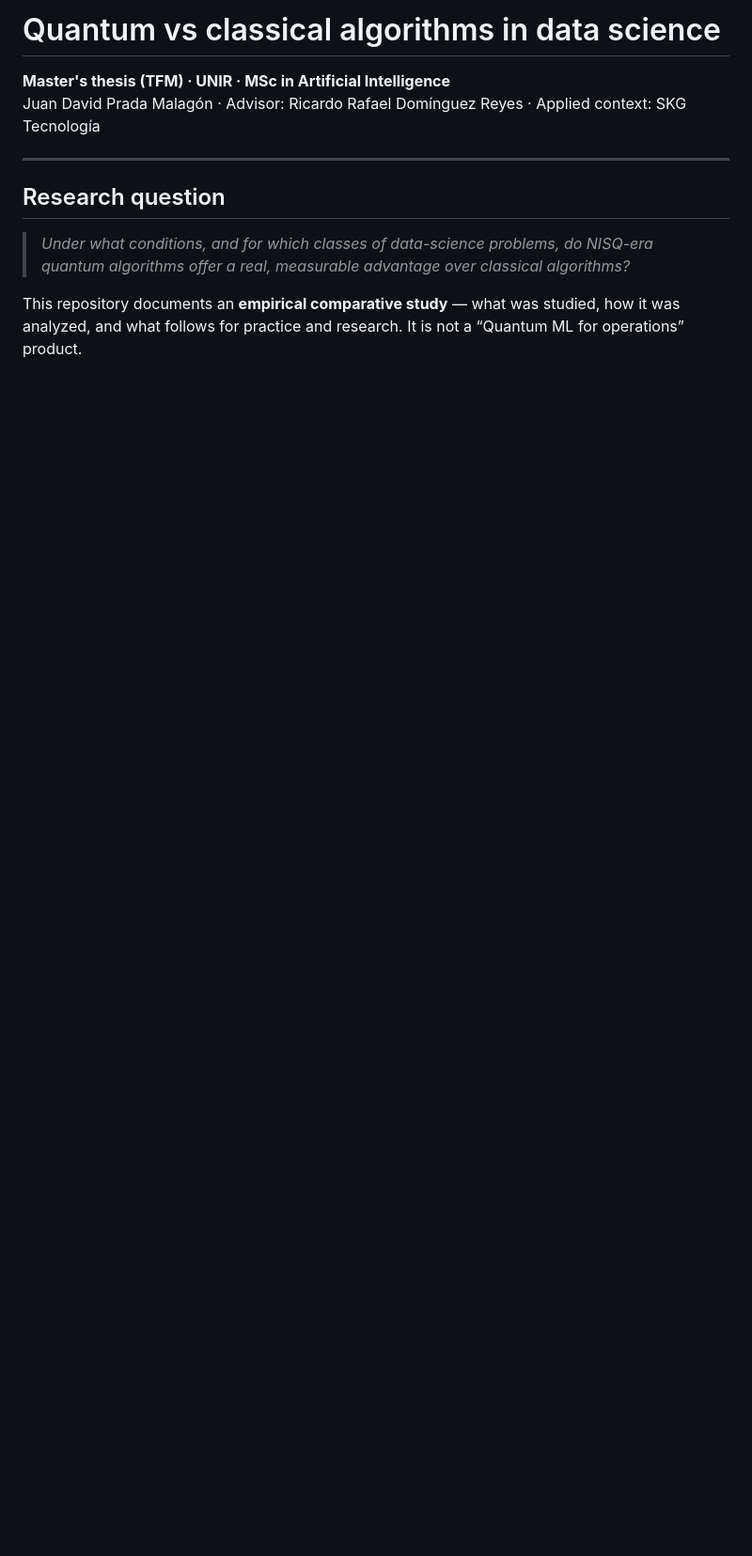
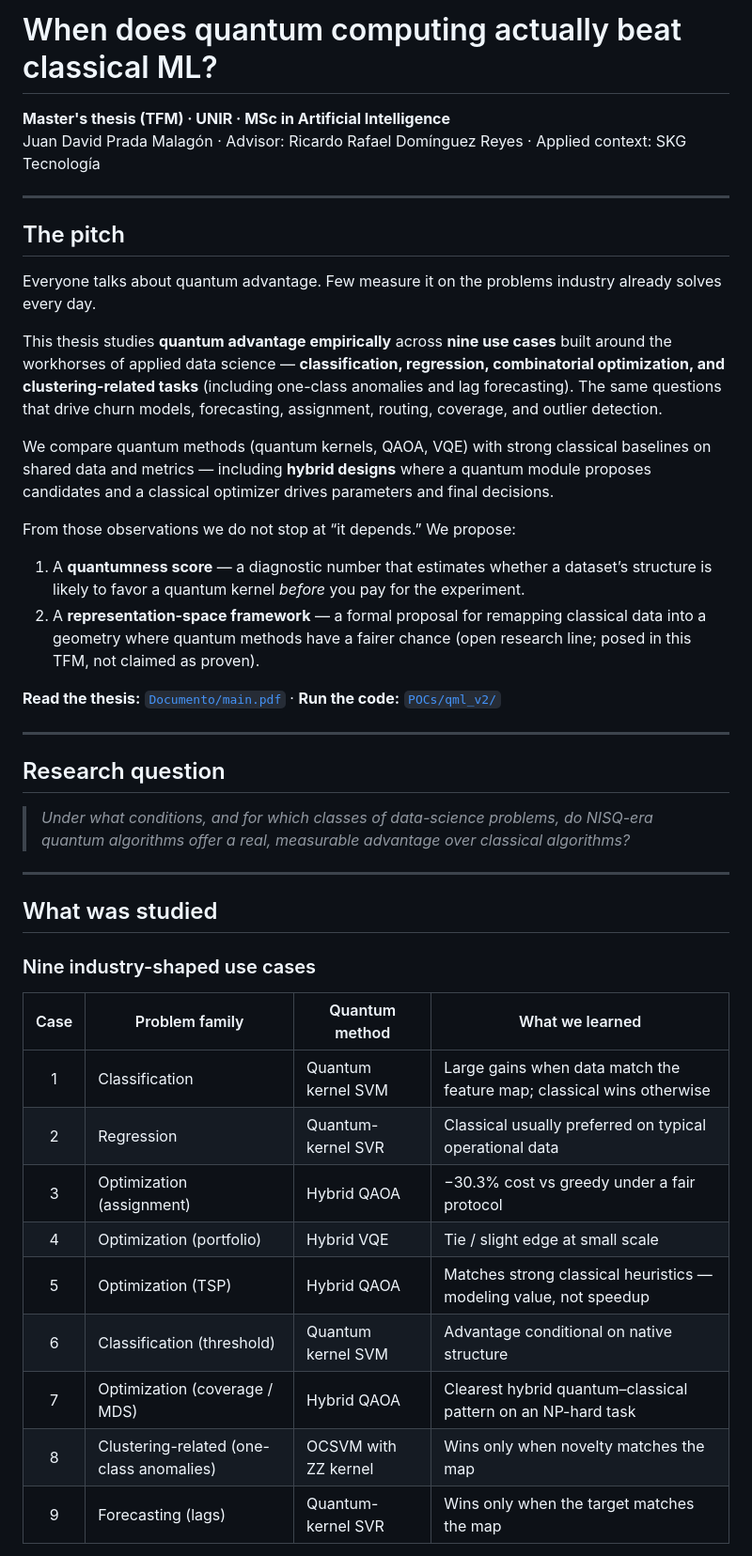
Before and after one commit to juandapradam12/OldUNIR-MasterQC-QuantumAdvantageInDataScienceOld, a Markdown page: README.md, the part around one of its changes. Shown at 94% size. Rendered like a GitHub page; blank space fills up the shorter version.

```diff
--- a/README.md
+++ b/README.md
@@ -1,7 +1,24 @@
-# Quantum vs classical algorithms in data science
+# When does quantum computing actually beat classical ML?
 
 **Master's thesis (TFM) · UNIR · MSc in Artificial Intelligence**
 Juan David Prada Malagón · Advisor: Ricardo Rafael Domínguez Reyes · Applied context: SKG Tecnología
+
+---
+
+## The pitch
+
+Everyone talks about quantum advantage. Few measure it on the problems industry already solves every day.
+
+This thesis studies **quantum advantage empirically** across **nine use cases** built around the workhorses of applied data science — **classification, regression, combinatorial optimization, and clustering-related tasks** (including one-class anomalies and lag forecasting). The same questions that drive churn models, forecasting, assignment, routing, coverage, and outlier detection.
+
+We compare quantum methods (quantum kernels, QAOA, VQE) with strong classical baselines on shared data and metrics — including **hybrid designs** where a quantum module proposes candidates and a classical optimizer drives parameters and final decisions.
+
+From those observations we do not stop at “it depends.” We propose:
+
+1. A **quantumness score** — a diagnostic number that estimates whether a dataset’s structure is likely to favor a quantum kernel *before* you pay for the experiment.
+2. A **representation-space framework** — a formal proposal for remapping classical data into a geometry where quantum methods have a fairer chance (open research line; posed in this TFM, not claimed as proven).
+
+**Read the thesis:** [`Documento/main.pdf`](Documento/main.pdf) · **Run the code:** [`POCs/qml_v2/`](POCs/qml_v2/)
 
 ---
 
@@ -9,4 +26,21 @@ Juan David Prada Malagón · Advisor: Ricardo Rafael Domínguez Reyes · Applied
 
 > *Under what conditions, and for which classes of data-science problems, do NISQ-era quantum algorithms offer a real, measurable advantage over classical algorithms?*
 
-This repository documents an **empirical comparative study** — what was studied, how it was analyzed, and what follows for practice and research. It is not a “Quantum ML for operations” product.
+---
+
+## What was studied
+
+### Nine industry-shaped use cases
+
+| Case | Problem family | Quantum method | What we learned |
+|:---:|---|---|---|
+| 1 | Classification | Quantum kernel SVM | Large gains when data match the feature map; classical wins otherwise |
+| 2 | Regression | Quantum-kernel SVR | Classical usually preferred on typical operational data |
+| 3 | Optimization (assignment) | Hybrid QAOA | −30.3% cost vs greedy under a fair protocol |
+| 4 | Optimization (portfolio) | Hybrid VQE | Tie / slight edge at small scale |
+| 5 | Optimization (TSP) | Hybrid QAOA | Matches strong classical heuristics — modeling value, not speedup |
+| 6 | Classification (threshold) | Quantum kernel SVM | Advantage conditional on native structure |
+| 7 | Optimization (coverage / MDS) | Hybrid QAOA | Clearest hybrid quantum–classical pattern on an NP-hard task |
+| 8 | Clustering-related (one-class anomalies) | OCSVM with ZZ kernel | Wins only when novelty matches the map |
+| 9 | Forecasting (lags) | Quantum-kernel SVR | Wins only when the target matches the map |
+
```
Also changed, not shown: other parts of README.md (+27 -69 lines).
